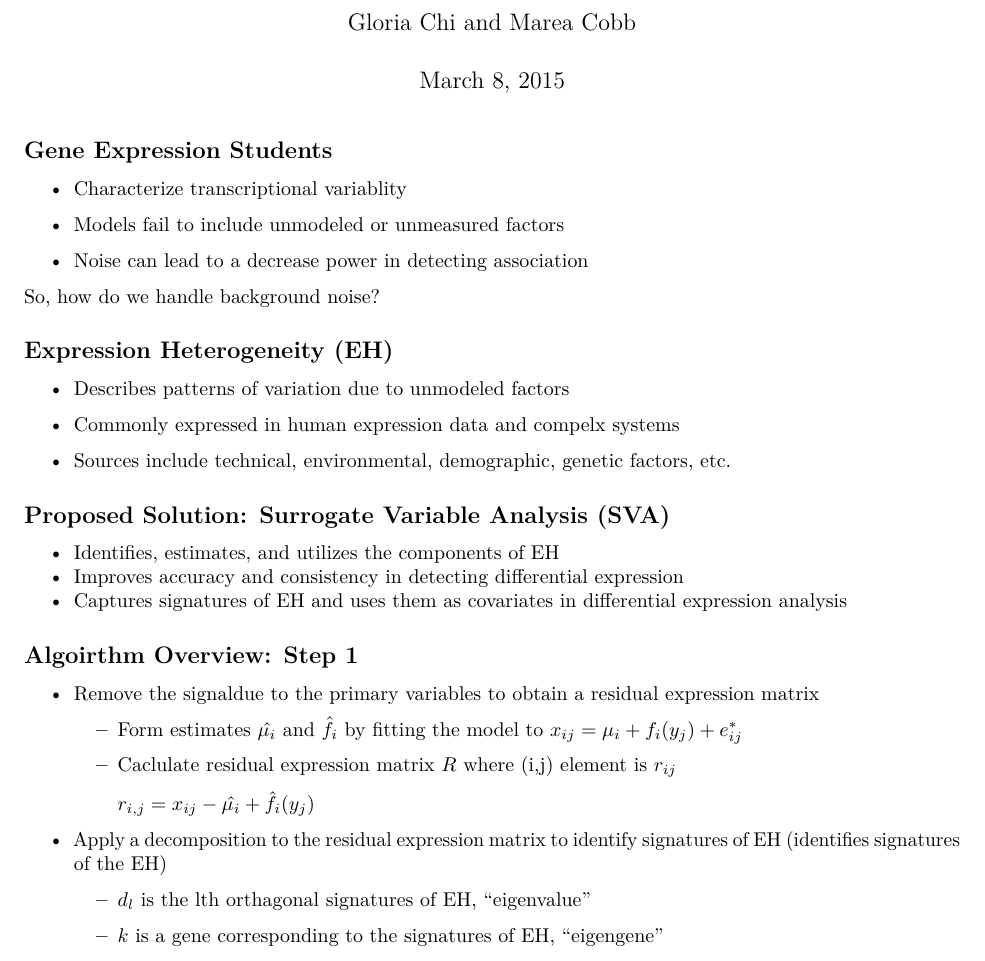
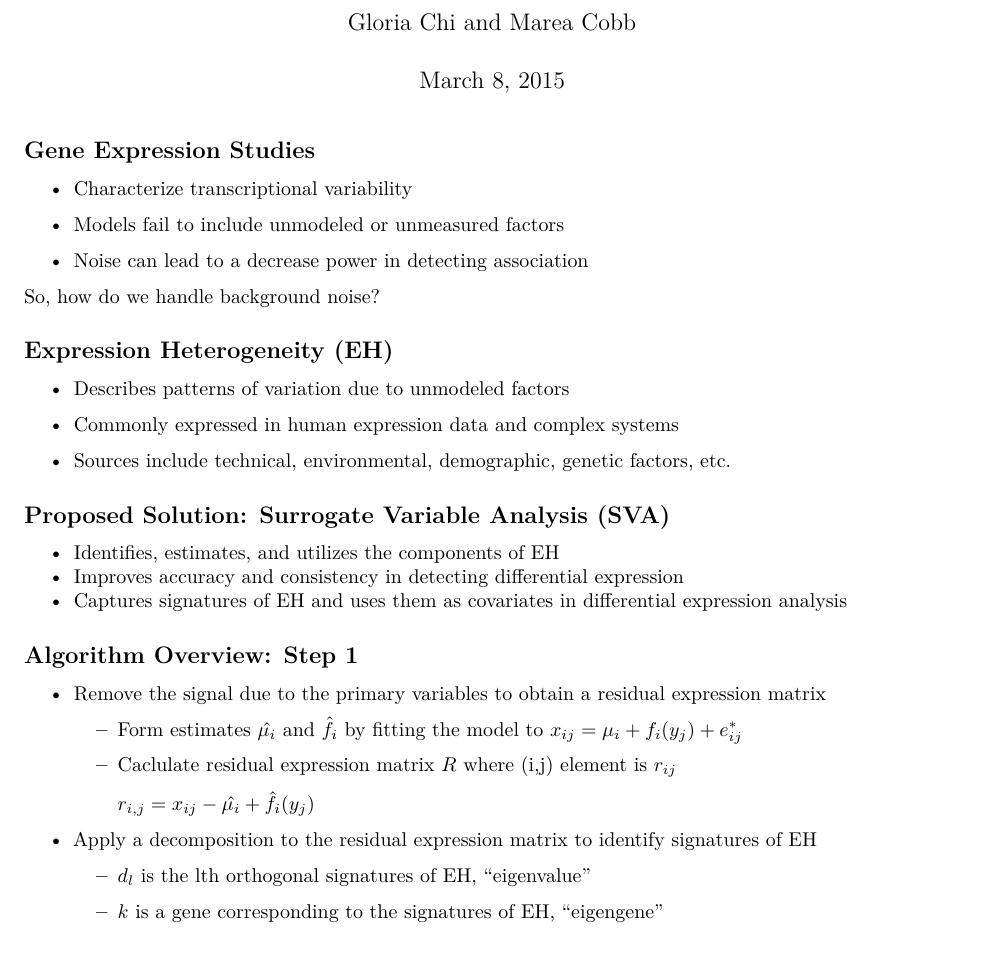
Before and after one commit to marea-cobb/FinalProject, an R Markdown document (FinalProject.Rmd): part of page 1 of 5 before the commit and part of page 1 of 4 after it, cut so that both start at the same text. Rendered offline with R 4.5, knitr and Pandoc, then LaTeX, with nearby package versions; both versions are drawn in the output format of the newer one.

Commit message:
Fixed header.

```diff
--- a/FinalProject.Rmd
+++ b/FinalProject.Rmd
@@ -2,12 +2,12 @@
 title: "Capturing Heterogeneity in Gene Expression Studies by Surrogate Variable Analysis"
 author: "Gloria Chi and Marea Cobb"
 date: "March 8, 2015"
-output: html_document
+output: pdf_document
 ---
 
-## Gene Expression Students
+## Gene Expression Studies
 
-- Characterize transcriptional variablity
+- Characterize transcriptional variability
 
 - Models fail to include unmodeled or unmeasured factors
 
@@ -20,7 +20,7 @@ So, how do we handle background noise?
 
 - Describes patterns of variation due to unmodeled factors
 
-- Commonly expressed in human expression data and compelx systems
+- Commonly expressed in human expression data and complex systems
 
 - Sources include technical, environmental, demographic, genetic factors, etc.
 
@@ -32,9 +32,9 @@ So, how do we handle background noise?
 - Improves accuracy and consistency in detecting differential expression
 - Captures signatures of EH and uses them as covariates in differential expression analysis
 
-## Algoirthm Overview: Step 1
+## Algorithm Overview: Step 1
 
-- Remove the signaldue to the primary variables to obtain a residual expression matrix
+- Remove the signal due to the primary variables to obtain a residual expression matrix
 
     - Form estimates $\hat{\mu_i}$ and $\hat{f_i}$ by fitting the model to $x_{ij} = \mu_i + f_i(y_j) + e_{ij}^*$
 
@@ -43,9 +43,8 @@ So, how do we handle background noise?
         $r_{i,j} = x_{ij} - \hat{\mu_i} +\hat{f_i}(y_{j})$
 
 - Apply a decomposition to the residual expression matrix to identify signatures of EH
-  (identifies signatures of the EH)
 
-    - $d_l$ is the lth orthagonal signatures of EH, "eigenvalue"
+    - $d_l$ is the lth orthogonal signatures of EH, "eigenvalue"
 
     - $k$ is a gene corresponding to the signatures of EH, "eigengene"
 
```
Also changed, not shown: FinalProject.pdf (added), FinalProject.Rmd (2 more changed lines).
